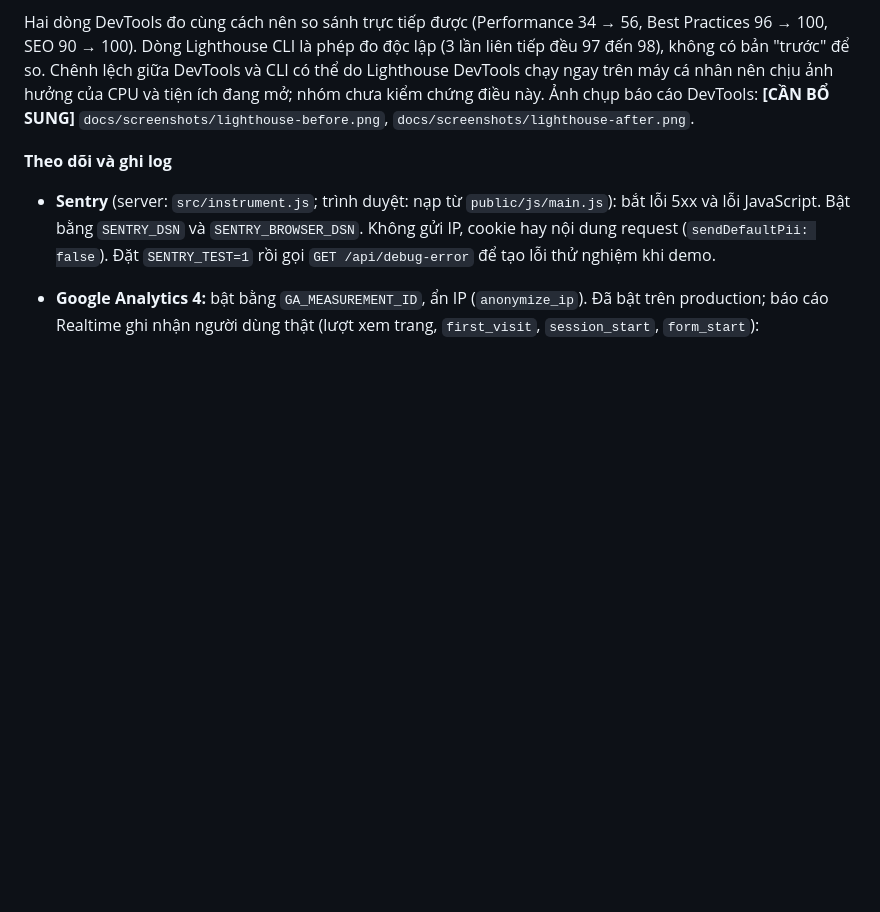
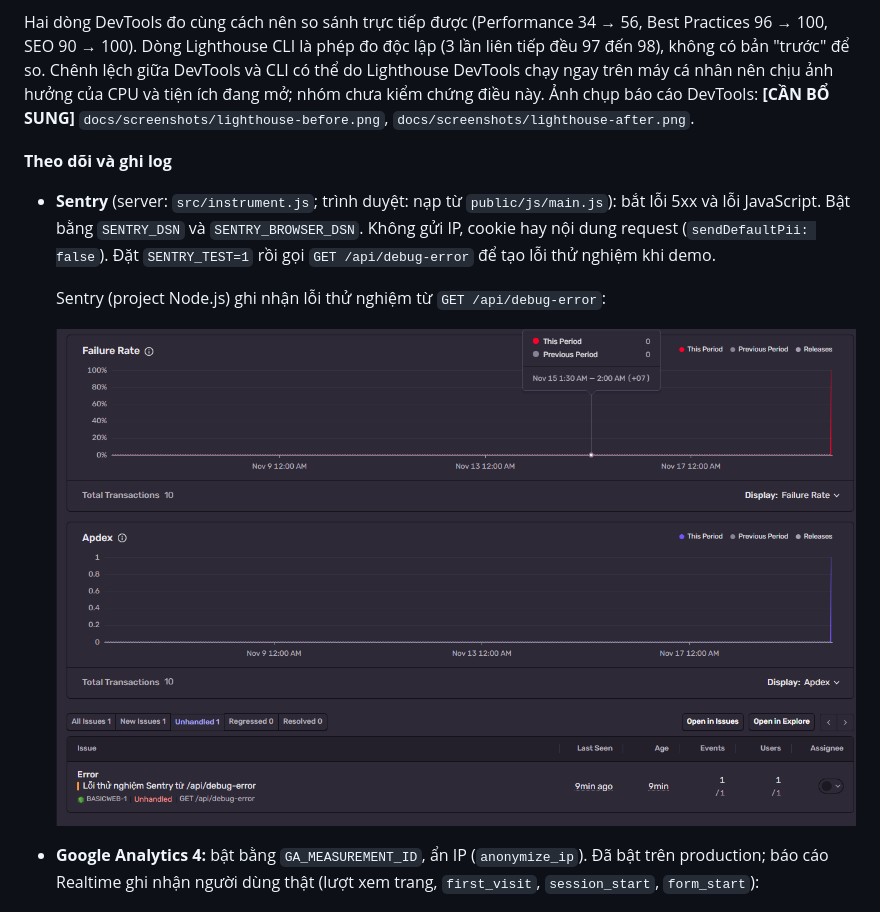
Before and after one commit to letuanlocc/basic_web, a Markdown page: README.md, the part around one of its changes. Rendered like a GitHub page; pictures changed too: docs/screenshots/sentry.png (added); blank space fills up the shorter version.

Commit message:
docs: add Sentry error evidence to README

```diff
--- a/README.md
+++ b/README.md
@@ -217,6 +216,11 @@ erDiagram
 
 **Theo dõi và ghi log**
 - **Sentry** (server: `src/instrument.js`; trình duyệt: nạp từ `public/js/main.js`): bắt lỗi 5xx và lỗi JavaScript. Bật bằng `SENTRY_DSN` và `SENTRY_BROWSER_DSN`. Không gửi IP, cookie hay nội dung request (`sendDefaultPii: false`). Đặt `SENTRY_TEST=1` rồi gọi `GET /api/debug-error` để tạo lỗi thử nghiệm khi demo.
+
+  Sentry (project Node.js) ghi nhận lỗi thử nghiệm từ `GET /api/debug-error`:
+
+  ![Sentry ghi nhận lỗi từ server](docs/screenshots/sentry.png)
+
 - **Google Analytics 4:** bật bằng `GA_MEASUREMENT_ID`, ẩn IP (`anonymize_ip`). Đã bật trên production; báo cáo Realtime ghi nhận người dùng thật (lượt xem trang, `first_visit`, `session_start`, `form_start`):
 
   ![Google Analytics Realtime](docs/screenshots/google-analytics.png)
```
Also changed, not shown: other parts of README.md (+0 -1 lines).
